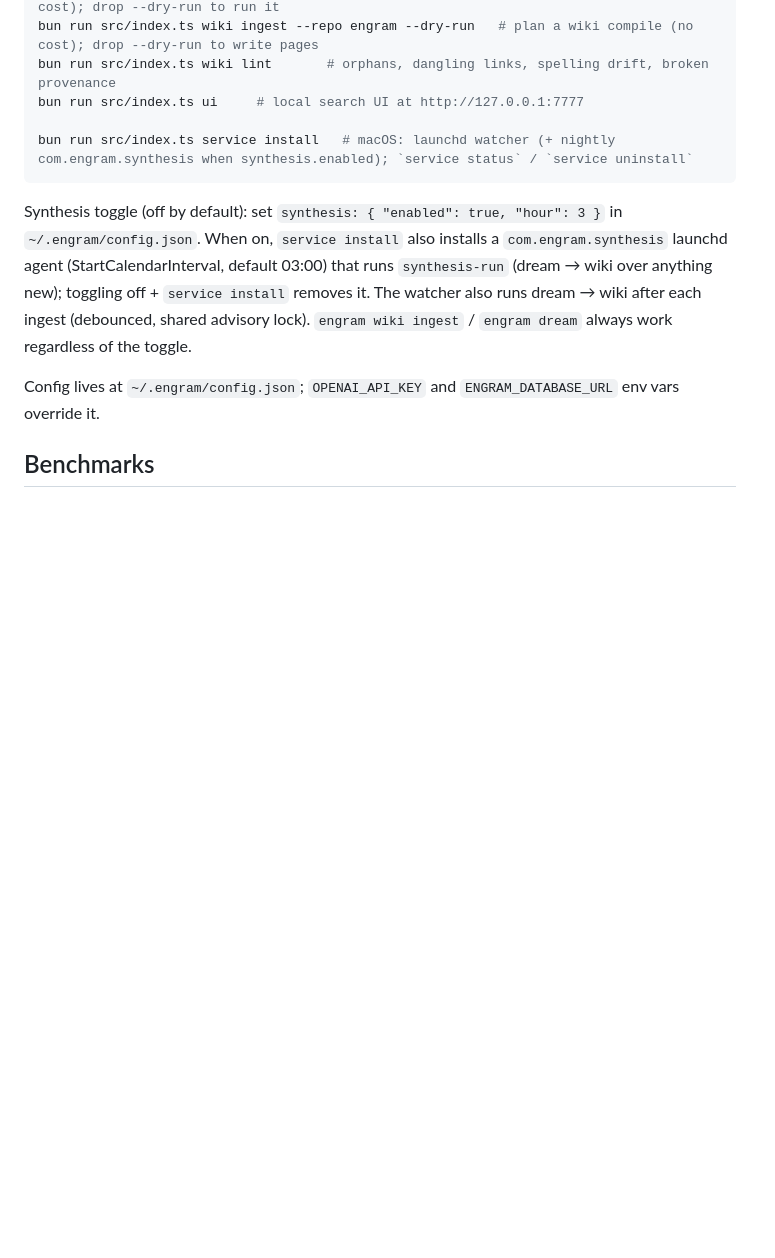
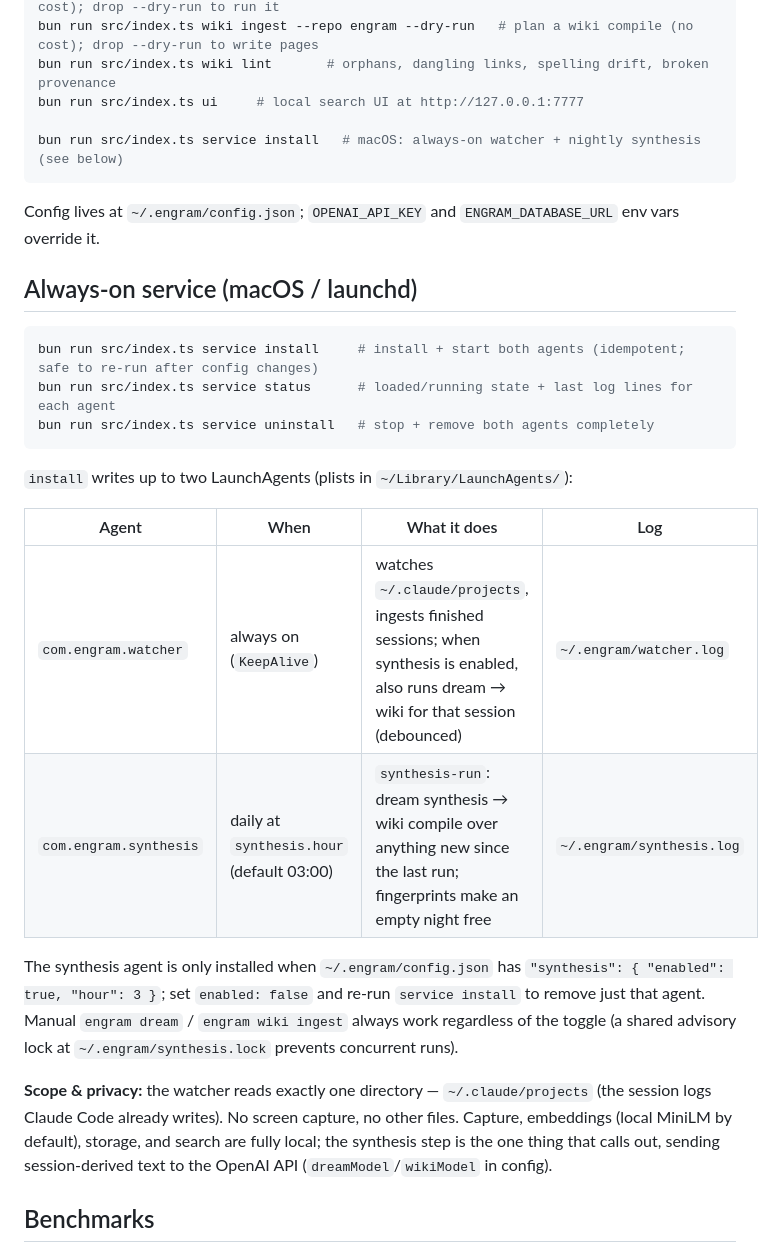
Before and after one commit to derek-byte/engram, a Markdown page: README.md, the part around the change. GitHub-like rendering; blank space fills up the shorter version.

Commit message:
docs(readme): always-on service section — install/status/uninstall, agent table, scope & privacy
Co-Authored-By: Claude Fable 5 <noreply@anthropic.com>

````diff
--- a/README.md
+++ b/README.md
@@ -62,12 +62,29 @@ bun run src/index.ts wiki ingest --repo engram --dry-run   # plan a wiki compile
 bun run src/index.ts wiki lint       # orphans, dangling links, spelling drift, broken provenance
 bun run src/index.ts ui     # local search UI at http://127.0.0.1:7777
 
-bun run src/index.ts service install   # macOS: launchd watcher (+ nightly com.engram.synthesis when synthesis.enabled); `service status` / `service uninstall`
+bun run src/index.ts service install   # macOS: always-on watcher + nightly synthesis (see below)
 ```
 
-Synthesis toggle (off by default): set `synthesis: { "enabled": true, "hour": 3 }` in `~/.engram/config.json`. When on, `service install` also installs a `com.engram.synthesis` launchd agent (StartCalendarInterval, default 03:00) that runs `synthesis-run` (dream → wiki over anything new); toggling off + `service install` removes it. The watcher also runs dream → wiki after each ingest (debounced, shared advisory lock). `engram wiki ingest` / `engram dream` always work regardless of the toggle.
+Config lives at `~/.engram/config.json`; `OPENAI_API_KEY` and `ENGRAM_DATABASE_URL` env vars override it.
 
-Config lives at `~/.engram/config.json`; `OPENAI_API_KEY` and `ENGRAM_DATABASE_URL` env vars override it.
+## Always-on service (macOS / launchd)
+
+```bash
+bun run src/index.ts service install     # install + start both agents (idempotent; safe to re-run after config changes)
+bun run src/index.ts service status      # loaded/running state + last log lines for each agent
+bun run src/index.ts service uninstall   # stop + remove both agents completely
+```
+
+`install` writes up to two LaunchAgents (plists in `~/Library/LaunchAgents/`):
+
+| Agent | When | What it does | Log |
+|---|---|---|---|
+| `com.engram.watcher` | always on (`KeepAlive`) | watches `~/.claude/projects`, ingests finished sessions; when synthesis is enabled, also runs dream → wiki for that session (debounced) | `~/.engram/watcher.log` |
+| `com.engram.synthesis` | daily at `synthesis.hour` (default 03:00) | `synthesis-run`: dream synthesis → wiki compile over anything new since the last run; fingerprints make an empty night free | `~/.engram/synthesis.log` |
+
+The synthesis agent is only installed when `~/.engram/config.json` has `"synthesis": { "enabled": true, "hour": 3 }`; set `enabled: false` and re-run `service install` to remove just that agent. Manual `engram dream` / `engram wiki ingest` always work regardless of the toggle (a shared advisory lock at `~/.engram/synthesis.lock` prevents concurrent runs).
+
+**Scope & privacy:** the watcher reads exactly one directory — `~/.claude/projects` (the session logs Claude Code already writes). No screen capture, no other files. Capture, embeddings (local MiniLM by default), storage, and search are fully local; the synthesis step is the one thing that calls out, sending session-derived text to the OpenAI API (`dreamModel`/`wikiModel` in config).
 
 ## Benchmarks
 
````
